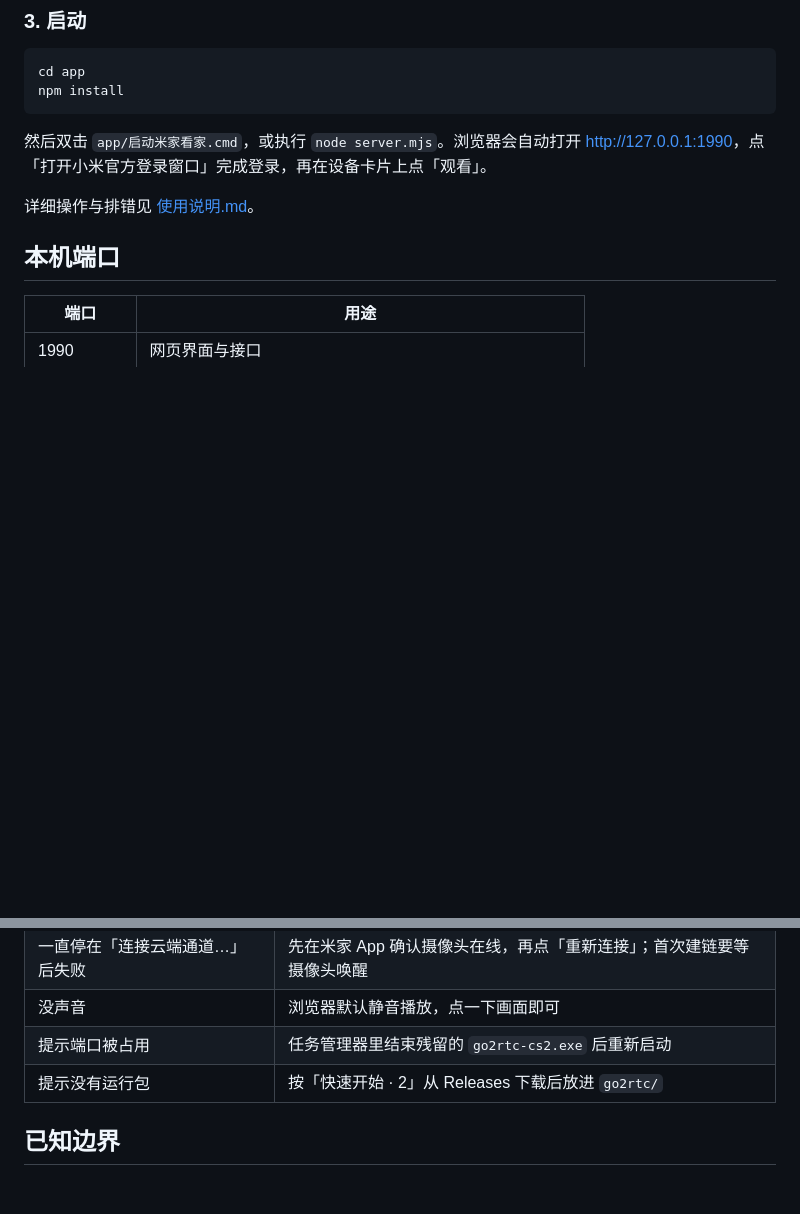
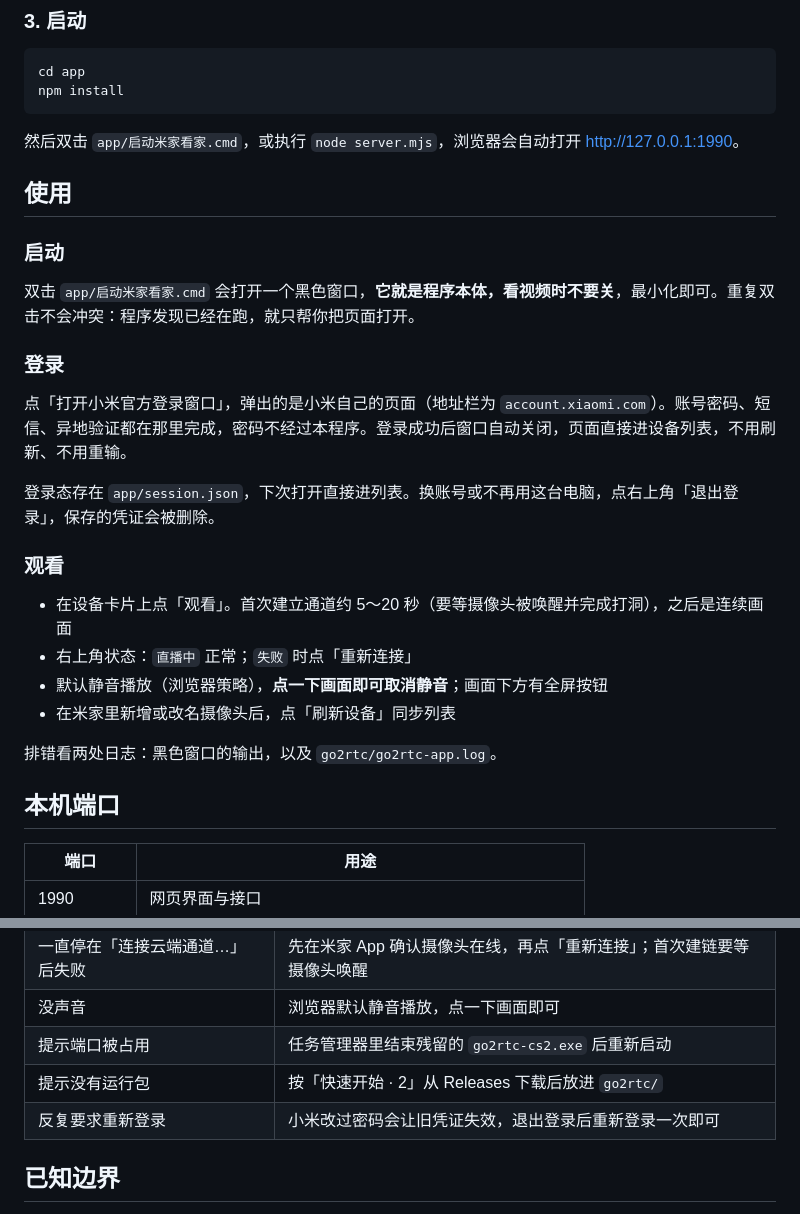
Before and after one commit to DHJ999/mi-home, a Markdown page: README.md, 2 parts joined by grey strips. Drawn GitHub-style; blank space fills up the shorter version.

Commit message:
docs: 使用说明并入 README
- README 新增「使用」一节：启动窗口、登录流程、观看与状态说明
- 常见问题补一条「反复要求重新登录」
- 删除单独的 使用说明.md，入口统一到 README

````diff
--- a/README.md
+++ b/README.md
@@ -85,9 +85,28 @@ cd app
 npm install
 ```
 
-然后双击 `app/启动米家看家.cmd`，或执行 `node server.mjs`。浏览器会自动打开 <http://127.0.0.1:1990>，点「打开小米官方登录窗口」完成登录，再在设备卡片上点「观看」。
+然后双击 `app/启动米家看家.cmd`，或执行 `node server.mjs`，浏览器会自动打开 <http://127.0.0.1:1990>。
 
-详细操作与排错见 [使用说明.md](使用说明.md)。
+## 使用
+
+### 启动
+
+双击 `app/启动米家看家.cmd` 会打开一个黑色窗口，**它就是程序本体，看视频时不要关**，最小化即可。重复双击不会冲突：程序发现已经在跑，就只帮你把页面打开。
+
+### 登录
+
+点「打开小米官方登录窗口」，弹出的是小米自己的页面（地址栏为 `account.xiaomi.com`）。账号密码、短信、异地验证都在那里完成，密码不经过本程序。登录成功后窗口自动关闭，页面直接进设备列表，不用刷新、不用重输。
+
+登录态存在 `app/session.json`，下次打开直接进列表。换账号或不再用这台电脑，点右上角「退出登录」，保存的凭证会被删除。
+
+### 观看
+
+- 在设备卡片上点「观看」。首次建立通道约 5～20 秒（要等摄像头被唤醒并完成打洞），之后是连续画面
+- 右上角状态：`直播中` 正常；`失败` 时点「重新连接」
+- 默认静音播放（浏览器策略），**点一下画面即可取消静音**；画面下方有全屏按钮
+- 在米家里新增或改名摄像头后，点「刷新设备」同步列表
+
+排错看两处日志：黑色窗口的输出，以及 `go2rtc/go2rtc-app.log`。
 
 ## 本机端口
 
@@ -121,6 +140,7 @@ go2rtc/     运行包与运行时产物：go2rtc-cs2.exe、配置、日志
 | 没声音 | 浏览器默认静音播放，点一下画面即可 |
 | 提示端口被占用 | 任务管理器里结束残留的 `go2rtc-cs2.exe` 后重新启动 |
 | 提示没有运行包 | 按「快速开始 · 2」从 Releases 下载后放进 `go2rtc/` |
+| 反复要求重新登录 | 小米改过密码会让旧凭证失效，退出登录后重新登录一次即可 |
 
 ## 已知边界
 
````
Also changed, not shown: 使用说明.md (deleted, +0 -52 lines).
